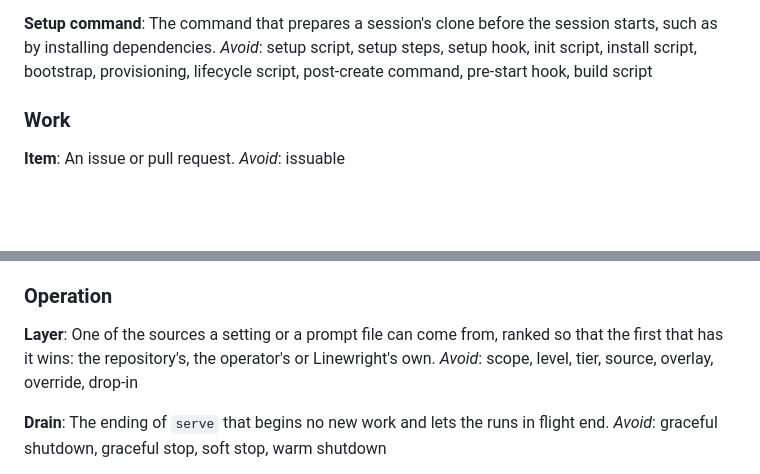
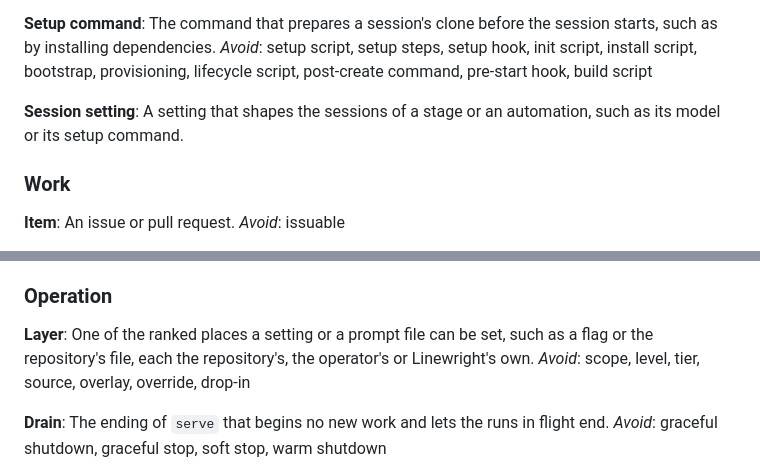
Before and after one commit to XRafik/linewright, a Markdown page: GLOSSARY.md, 2 parts joined by grey strips. Drawn GitHub-style; blank space fills up the shorter version.

```diff
--- a/GLOSSARY.md
+++ b/GLOSSARY.md
@@ -61,6 +61,10 @@ as by installing dependencies.
 _Avoid_: setup script, setup steps, setup hook, init script, install script,
 bootstrap, provisioning, lifecycle script, post-create command, pre-start
 hook, build script
+
+**Session setting**:
+A setting that shapes the sessions of a stage or an automation, such as its
+model or its setup command.
 
 ### Work
 
@@ -156,9 +160,9 @@ _Avoid_: rate limit, session limit, quota
 ### Operation
 
 **Layer**:
-One of the sources a setting or a prompt file can come from, ranked so that
-the first that has it wins: the repository's, the operator's or Linewright's
-own.
+One of the ranked places a setting or a prompt file can be set, such as a
+flag or the repository's file, each the repository's, the operator's or
+Linewright's own.
 _Avoid_: scope, level, tier, source, overlay, override, drop-in
 
 **Drain**:
```
Also changed, not shown: docs/specs/operation.md (+13 -21 lines).
